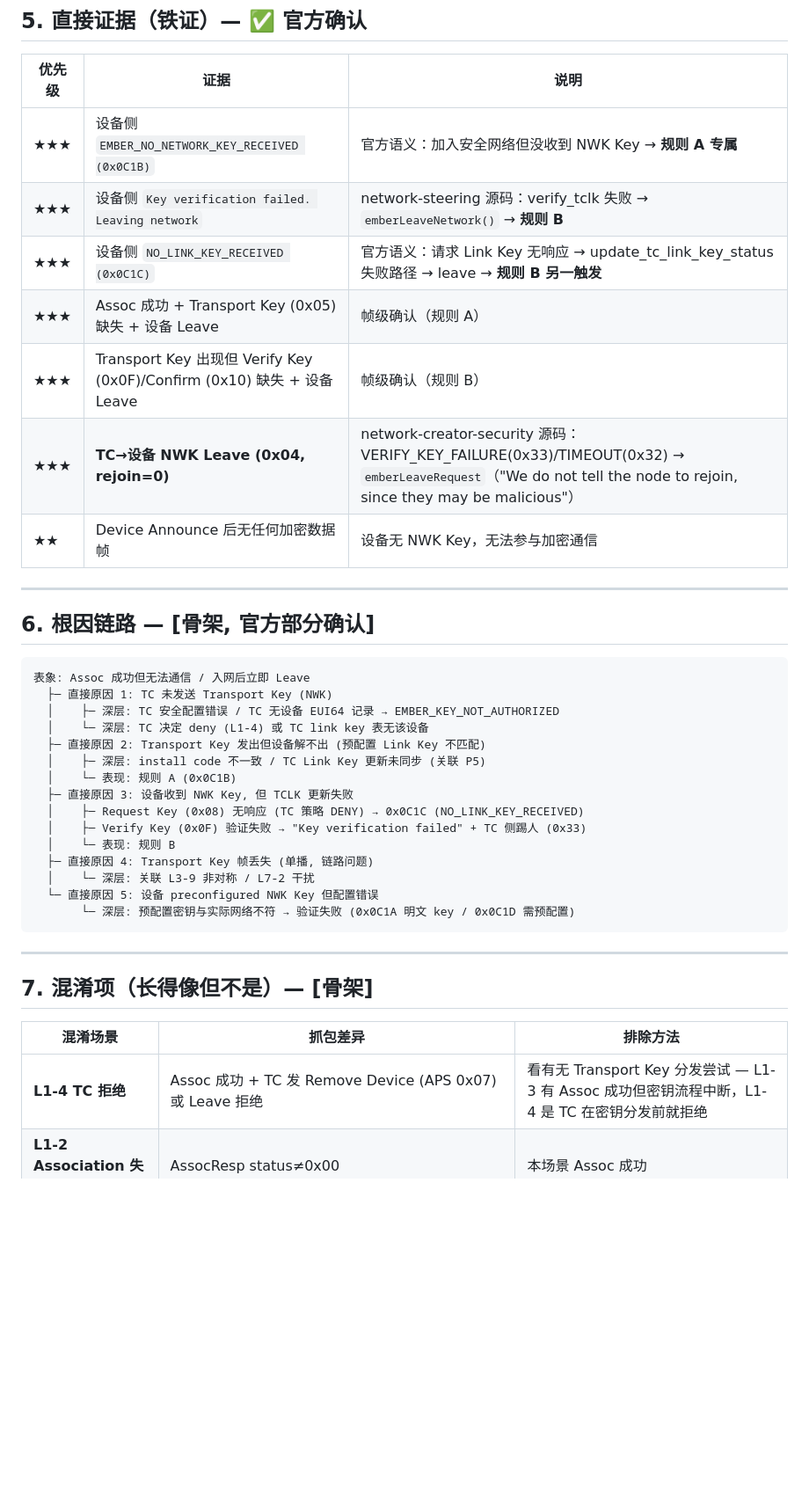
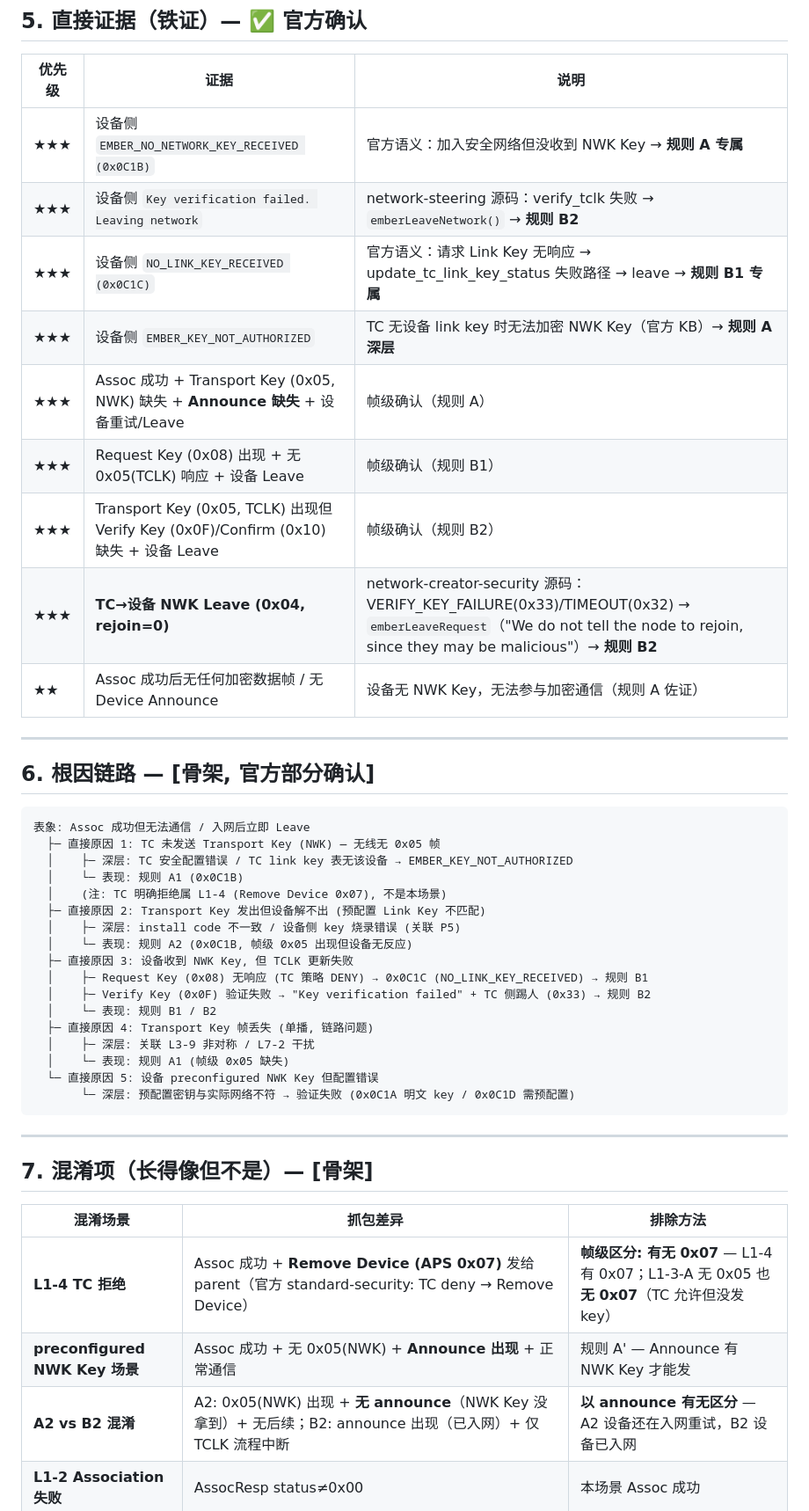
Before and after one commit to yzlx-zm/zigbee_capture_analyze, a Markdown page: docs/scenarios/L1-3.md, the part around one of its changes. Shown at 88% size. Rendered like a GitHub page; blank space fills up the shorter version.

````diff
--- a/docs/scenarios/L1-3.md
+++ b/docs/scenarios/L1-3.md
@@ -126,12 +157,14 @@ t=27.599s 0x10 Verify Key Confirm (TC→0x2951)
 | 优先级 | 证据 | 说明 |
 |--------|------|------|
 | ★★★ | 设备侧 `EMBER_NO_NETWORK_KEY_RECEIVED (0x0C1B)` | 官方语义：加入安全网络但没收到 NWK Key → **规则 A 专属** |
-| ★★★ | 设备侧 `Key verification failed. Leaving network` | network-steering 源码：verify_tclk 失败 → `emberLeaveNetwork()` → **规则 B** |
-| ★★★ | 设备侧 `NO_LINK_KEY_RECEIVED (0x0C1C)` | 官方语义：请求 Link Key 无响应 → update_tc_link_key_status 失败路径 → leave → **规则 B 另一触发** |
-| ★★★ | Assoc 成功 + Transport Key (0x05) 缺失 + 设备 Leave | 帧级确认（规则 A） |
-| ★★★ | Transport Key 出现但 Verify Key (0x0F)/Confirm (0x10) 缺失 + 设备 Leave | 帧级确认（规则 B） |
-| ★★★ | **TC→设备 NWK Leave (0x04, rejoin=0)** | network-creator-security 源码：VERIFY_KEY_FAILURE(0x33)/TIMEOUT(0x32) → `emberLeaveRequest`（"We do not tell the node to rejoin, since they may be malicious"） |
-| ★★ | Device Announce 后无任何加密数据帧 | 设备无 NWK Key，无法参与加密通信 |
+| ★★★ | 设备侧 `Key verification failed. Leaving network` | network-steering 源码：verify_tclk 失败 → `emberLeaveNetwork()` → **规则 B2** |
+| ★★★ | 设备侧 `NO_LINK_KEY_RECEIVED (0x0C1C)` | 官方语义：请求 Link Key 无响应 → update_tc_link_key_status 失败路径 → leave → **规则 B1 专属** |
+| ★★★ | 设备侧 `EMBER_KEY_NOT_AUTHORIZED` | TC 无设备 link key 时无法加密 NWK Key（官方 KB）→ **规则 A 深层** |
+| ★★★ | Assoc 成功 + Transport Key (0x05, NWK) 缺失 + **Announce 缺失** + 设备重试/Leave | 帧级确认（规则 A） |
+| ★★★ | Request Key (0x08) 出现 + 无 0x05(TCLK) 响应 + 设备 Leave | 帧级确认（规则 B1） |
+| ★★★ | Transport Key (0x05, TCLK) 出现但 Verify Key (0x0F)/Confirm (0x10) 缺失 + 设备 Leave | 帧级确认（规则 B2） |
+| ★★★ | **TC→设备 NWK Leave (0x04, rejoin=0)** | network-creator-security 源码：VERIFY_KEY_FAILURE(0x33)/TIMEOUT(0x32) → `emberLeaveRequest`（"We do not tell the node to rejoin, since they may be malicious"）→ **规则 B2** |
+| ★★ | Assoc 成功后无任何加密数据帧 / 无 Device Announce | 设备无 NWK Key，无法参与加密通信（规则 A 佐证） |
 
 ---
 
@@ -139,18 +172,20 @@ t=27.599s 0x10 Verify Key Confirm (TC→0x2951)
 
 ```
 表象: Assoc 成功但无法通信 / 入网后立即 Leave
-  ├─ 直接原因 1: TC 未发送 Transport Key (NWK)
-  │    ├─ 深层: TC 安全配置错误 / TC 无设备 EUI64 记录 → EMBER_KEY_NOT_AUTHORIZED
-  │    └─ 深层: TC 决定 deny (L1-4) 或 TC link key 表无该设备
+  ├─ 直接原因 1: TC 未发送 Transport Key (NWK) — 无线无 0x05 帧
+  │    ├─ 深层: TC 安全配置错误 / TC link key 表无该设备 → EMBER_KEY_NOT_AUTHORIZED
+  │    └─ 表现: 规则 A1 (0x0C1B)
+  │    (注: TC 明确拒绝属 L1-4 (Remove Device 0x07), 不是本场景)
   ├─ 直接原因 2: Transport Key 发出但设备解不出 (预配置 Link Key 不匹配)
-  │    ├─ 深层: install code 不一致 / TC Link Key 更新未同步 (关联 P5)
-  │    └─ 表现: 规则 A (0x0C1B)
+  │    ├─ 深层: install code 不一致 / 设备侧 key 烧录错误 (关联 P5)
+  │    └─ 表现: 规则 A2 (0x0C1B, 帧级 0x05 出现但设备无反应)
   ├─ 直接原因 3: 设备收到 NWK Key, 但 TCLK 更新失败
-  │    ├─ Request Key (0x08) 无响应 (TC 策略 DENY) → 0x0C1C (NO_LINK_KEY_RECEIVED)
-  │    ├─ Verify Key (0x0F) 验证失败 → "Key verification failed" + TC 侧踢人 (0x33)
-  │    └─ 表现: 规则 B
+  │    ├─ Request Key (0x08) 无响应 (TC 策略 DENY) → 0x0C1C (NO_LINK_KEY_RECEIVED) → 规则 B1
+  │    ├─ Verify Key (0x0F) 验证失败 → "Key verification failed" + TC 侧踢人 (0x33) → 规则 B2
+  │    └─ 表现: 规则 B1 / B2
   ├─ 直接原因 4: Transport Key 帧丢失 (单播, 链路问题)
-  │    └─ 深层: 关联 L3-9 非对称 / L7-2 干扰
+  │    ├─ 深层: 关联 L3-9 非对称 / L7-2 干扰
+  │    └─ 表现: 规则 A1 (帧级 0x05 缺失)
   └─ 直接原因 5: 设备 preconfigured NWK Key 但配置错误
        └─ 深层: 预配置密钥与实际网络不符 → 验证失败 (0x0C1A 明文 key / 0x0C1D 需预配置)
 ```
@@ -161,7 +196,9 @@ t=27.599s 0x10 Verify Key Confirm (TC→0x2951)
 
 | 混淆场景 | 抓包差异 | 排除方法 |
 |----------|----------|----------|
-| **L1-4 TC 拒绝** | Assoc 成功 + TC 发 Remove Device (APS 0x07) 或 Leave 拒绝 | 看有无 Transport Key 分发尝试 — L1-3 有 Assoc 成功但密钥流程中断，L1-4 是 TC 在密钥分发前就拒绝 |
+| **L1-4 TC 拒绝** | Assoc 成功 + **Remove Device (APS 0x07)** 发给 parent（官方 standard-security: TC deny → Remove Device） | **帧级区分: 有无 0x07** — L1-4 有 0x07；L1-3-A 无 0x05 也**无 0x07**（TC 允许但没发 key） |
+| **preconfigured NWK Key 场景** | Assoc 成功 + 无 0x05(NWK) + **Announce 出现** + 正常通信 | 规则 A' — Announce 有 NWK Key 才能发 |
+| **A2 vs B2 混淆** | A2: 0x05(NWK) 出现 + **无 announce**（NWK Key 没拿到）+ 无后续；B2: announce 出现（已入网）+ 仅 TCLK 流程中断 | **以 announce 有无区分** — A2 设备还在入网重试，B2 设备已入网 |
 | **L1-2 Association 失败** | AssocResp status≠0x00 | 本场景 Assoc 成功 |
 | **设备主动离网** | 正常密钥流程完整 (0x05→0x08→0x05→0x0F→0x10) + 设备主动 Leave (request=1) | 看密钥流程是否完整 + Leave 方向/标志 |
 
````
Also changed, not shown: other parts of docs/scenarios/L1-3.md (+77 -41 lines).
